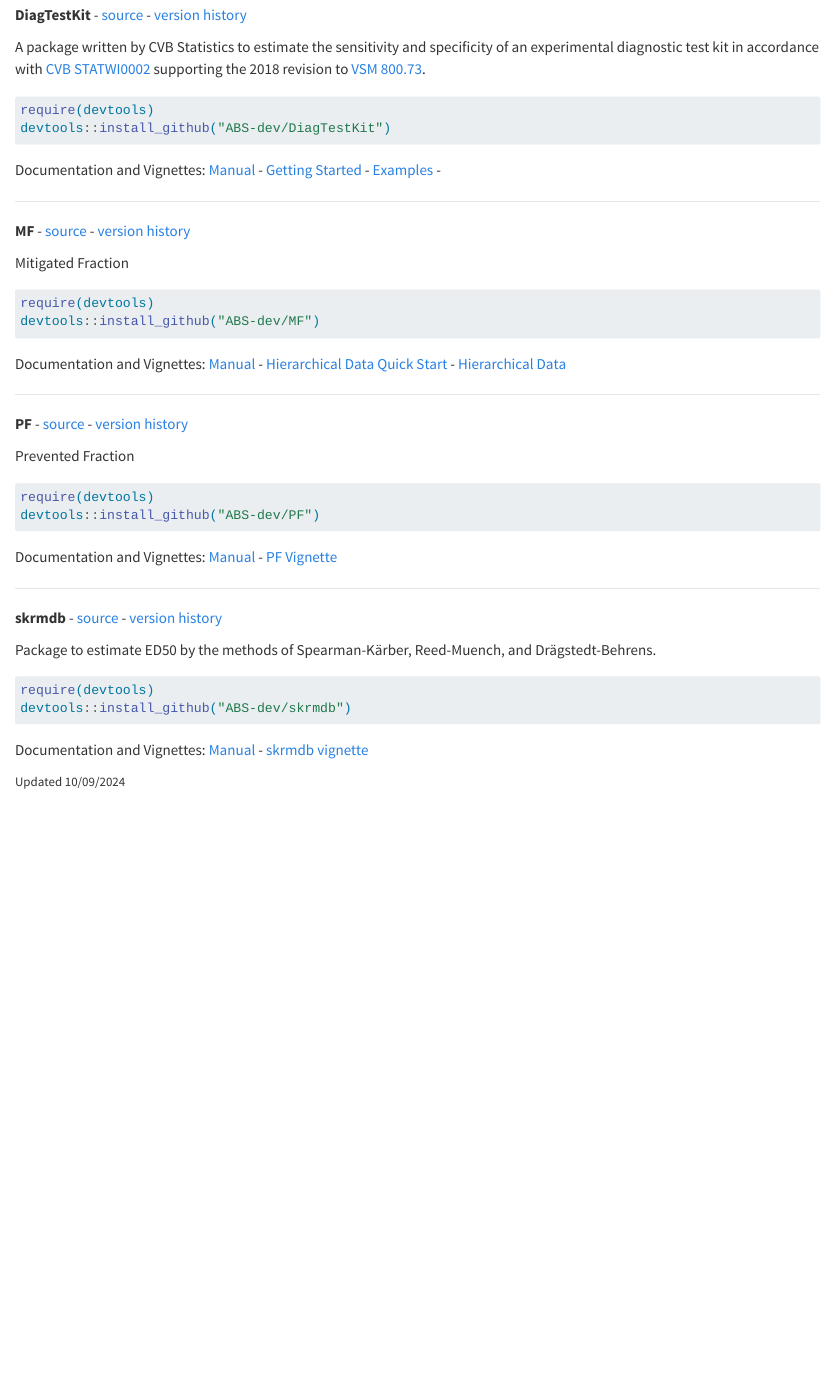
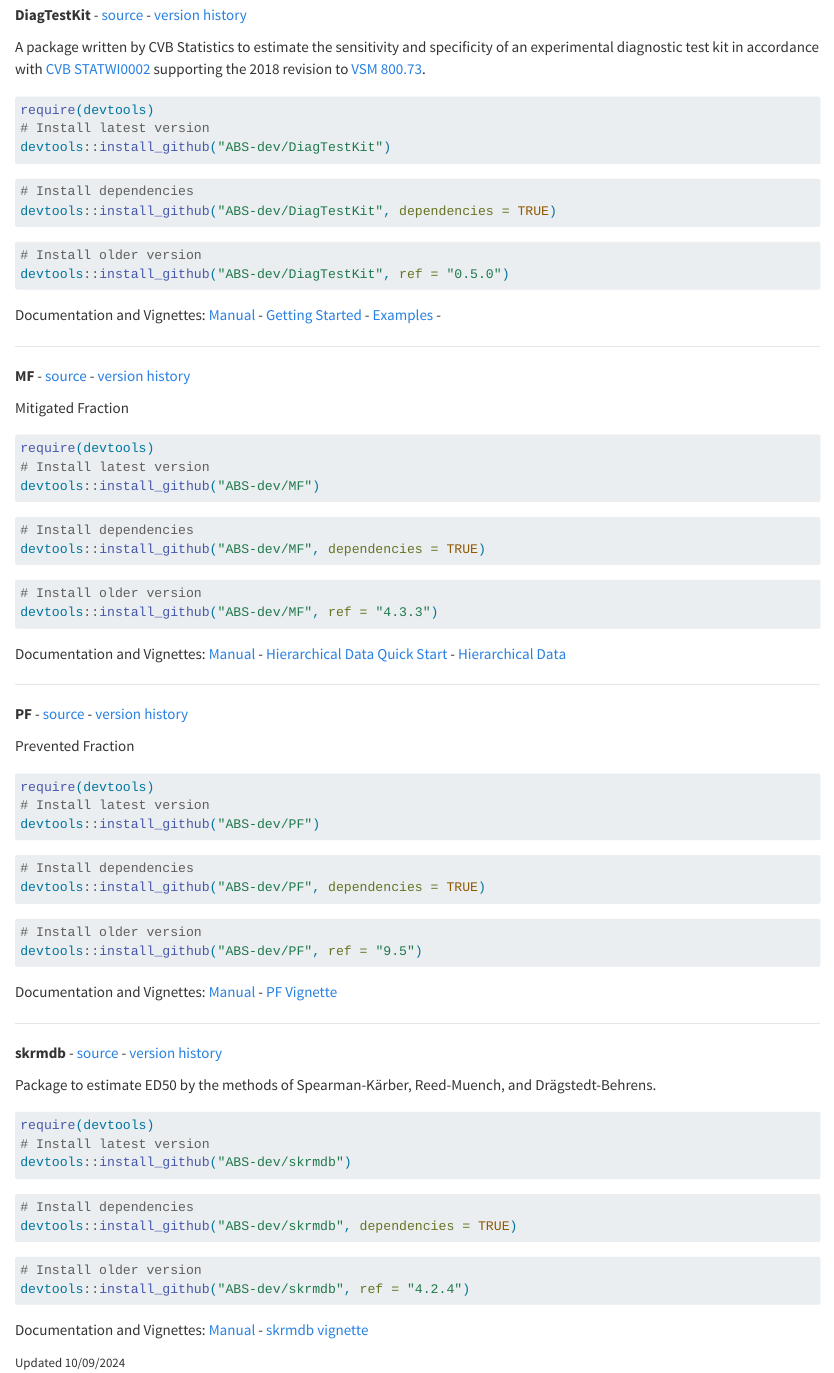
Before and after one commit to ABS-dev/ABS-dev.github.io, a Quarto document (index.qmd): the page in a window 1100 px wide, from 430 px down. Rendered offline with R 4.5, knitr and Pandoc in place of Quarto, with nearby package versions.

Commit message:
Add information on how to install older versions and / or dependencies.

````diff
--- a/index.qmd
+++ b/index.qmd
@@ -26,7 +26,18 @@ A package written by CVB Statistics to estimate the sensitivity and specificity
 ```{r}
 #| eval: false
 require(devtools)
+# Install latest version
 devtools::install_github("ABS-dev/DiagTestKit")
+```
+```{r}
+#| eval: false
+# Install dependencies
+devtools::install_github("ABS-dev/DiagTestKit", dependencies = TRUE)
+```
+```{r}
+#| eval: false
+# Install older version
+devtools::install_github("ABS-dev/DiagTestKit", ref = "0.5.0")
 ```
 
 Documentation and Vignettes: [Manual](https://github.com/ABS-dev/DiagTestKit/blob/main/inst/doc/DiagTestKit_0.6.11.pdf) - [Getting Started](https://github.com/ABS-dev/DiagTestKit/blob/main/inst/doc/DiagTestKit-Getting_Started.pdf) - [Examples](https://github.com/ABS-dev/DiagTestKit/blob/main/inst/doc/DiagTestKit-Examples.pdf) -
@@ -40,7 +51,18 @@ Mitigated Fraction
 ```{r}
 #| eval: false
 require(devtools)
+# Install latest version
 devtools::install_github("ABS-dev/MF")
+```
+```{r}
+#| eval: false
+# Install dependencies
+devtools::install_github("ABS-dev/MF", dependencies = TRUE)
+```
+```{r}
+#| eval: false
+# Install older version
+devtools::install_github("ABS-dev/MF", ref = "4.3.3")
 ```
 
 Documentation and Vignettes: [Manual](https://github.com/ABS-dev/MF/blob/main/inst/doc/MF_4.4.11.pdf) - [Hierarchical Data Quick Start](https://github.com/ABS-dev/MF/blob/main/inst/doc/QuickStartHierData.pdf) - [Hierarchical Data](https://github.com/ABS-dev/MF/blob/main/inst/doc/MFHierarchicalData.pdf)
@@ -54,7 +76,18 @@ Prevented Fraction
 ```{r}
 #| eval: false
 require(devtools)
+# Install latest version
 devtools::install_github("ABS-dev/PF")
+```
+```{r}
+#| eval: false
+# Install dependencies
+devtools::install_github("ABS-dev/PF", dependencies = TRUE)
+```
+```{r}
+#| eval: false
+# Install older version
+devtools::install_github("ABS-dev/PF", ref = "9.5")
 ```
 
 Documentation and Vignettes: [Manual](https://github.com/ABS-dev/PF/blob/main/inst/doc/PF_9.6.10.pdf) - [PF Vignette](https://github.com/ABS-dev/PF/blob/main/inst/doc/PFVignette.html)
@@ -68,7 +101,18 @@ Package to estimate ED50 by the methods of Spearman-Kärber, Reed-Muench, and Dr
 ```{r}
 #| eval: false
 require(devtools)
+# Install latest version
 devtools::install_github("ABS-dev/skrmdb")
+```
+```{r}
+#| eval: false
+# Install dependencies
+devtools::install_github("ABS-dev/skrmdb", dependencies = TRUE)
+```
+```{r}
+#| eval: false
+# Install older version
+devtools::install_github("ABS-dev/skrmdb", ref = "4.2.4")
 ```
 
 Documentation and Vignettes: [Manual](https://github.com/ABS-dev/skrmdb/blob/main/inst/doc/skrmdb_4.5.0.pdf) - [skrmdb vignette](https://github.com/ABS-dev/skrmdb/blob/main/inst/doc/using_skrmdb.html)
````
Also changed, not shown: index.html.
